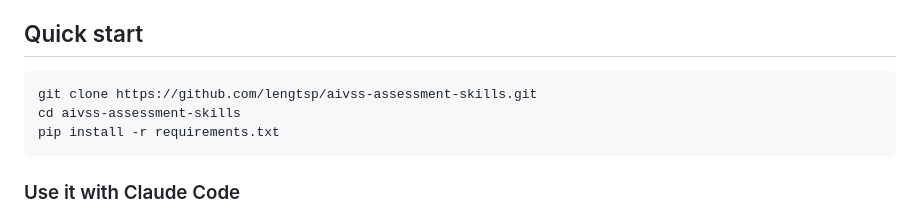
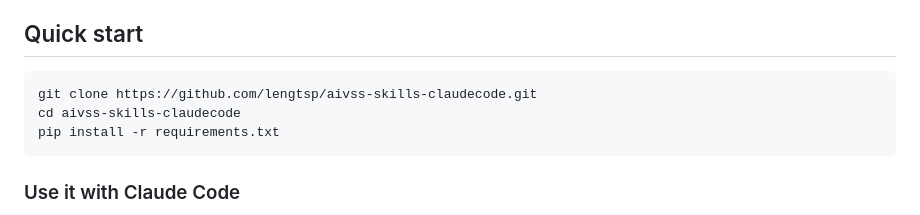
Before and after one commit to lengtsp/aivss-skills-claudecode, a Markdown page: README.md, the part around the change. Rendered like a GitHub page.

Commit message:
docs: fix clone URL to match actual repo name (aivss-skills-claudecode)

````diff
--- a/README.md
+++ b/README.md
@@ -58,8 +58,8 @@ it's referenced by several module docstrings).
 ## Quick start
 
 ```bash
-git clone https://github.com/lengtsp/aivss-assessment-skills.git
-cd aivss-assessment-skills
+git clone https://github.com/lengtsp/aivss-skills-claudecode.git
+cd aivss-skills-claudecode
 pip install -r requirements.txt
 ```
 
````
